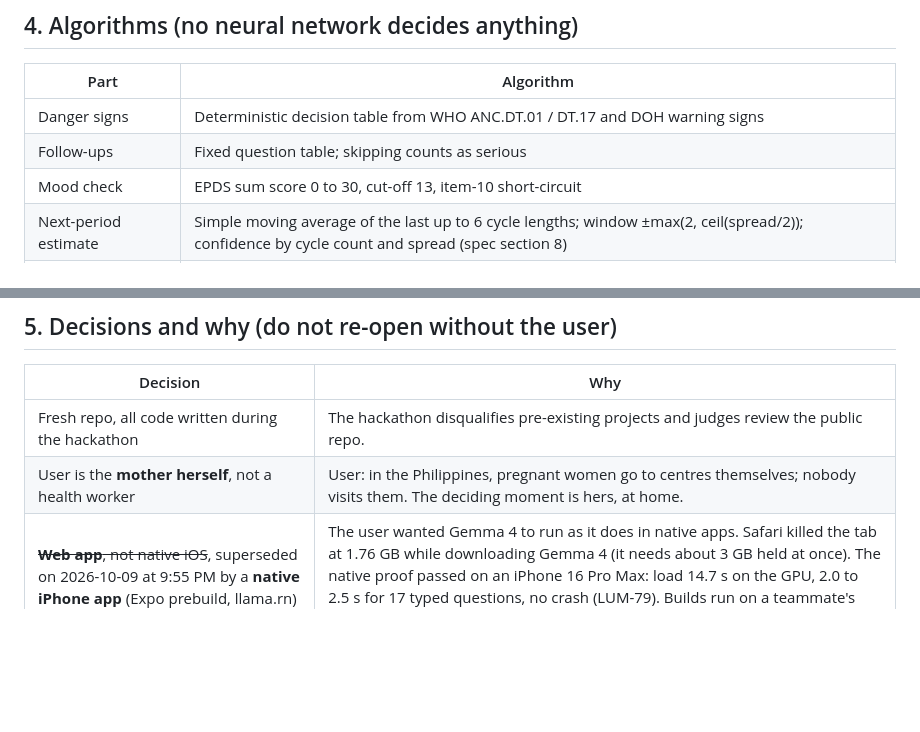
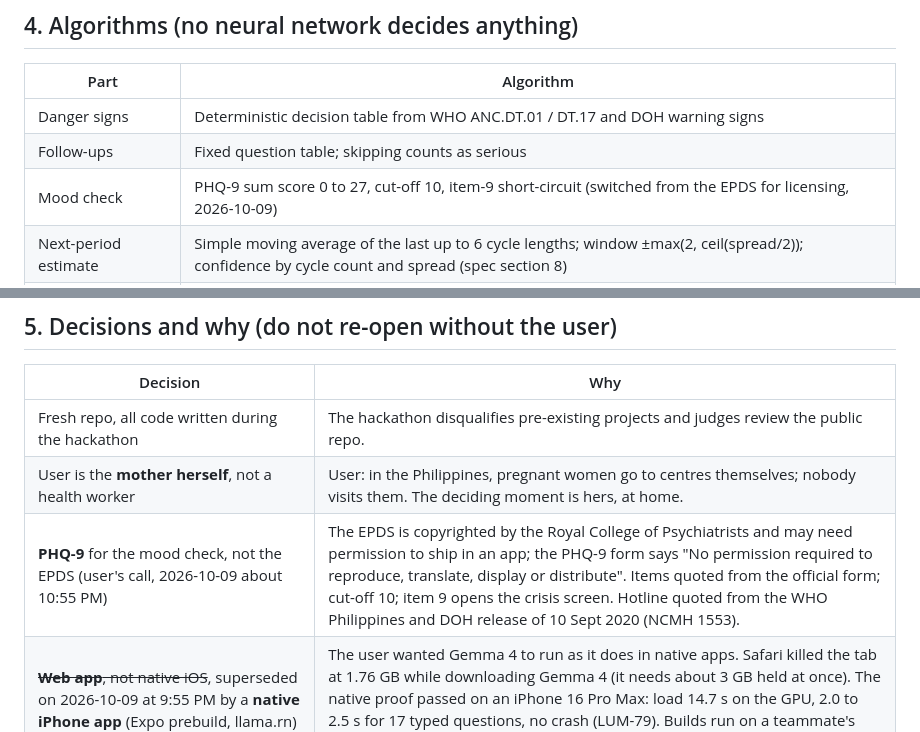
Before and after one commit to joshfermano/liora-local, a Markdown page: HANDOFF.md, 2 parts joined by grey strips. Rendered like a GitHub page; blank space fills up the shorter version.

Commit message:
docs(spec): record the switch from the epds to the phq-9

```diff
--- a/HANDOFF.md
+++ b/HANDOFF.md
@@ -84,7 +84,7 @@ check shows a crisis hotline on any self-harm answer. Nothing leaves the phone.
 | -------------------- | ---------------------------------------------------------------------------------------------------------------------------------------------- |
 | Danger signs         | Deterministic decision table from WHO ANC.DT.01 / DT.17 and DOH warning signs                                                                  |
 | Follow-ups           | Fixed question table; skipping counts as serious                                                                                               |
-| Mood check           | EPDS sum score 0 to 30, cut-off 13, item-10 short-circuit                                                                                      |
+| Mood check           | PHQ-9 sum score 0 to 27, cut-off 10, item-9 short-circuit (switched from the EPDS for licensing, 2026-10-09)                                   |
 | Next-period estimate | Simple moving average of the last up to 6 cycle lengths; window ±max(2, ceil(spread/2)); confidence by cycle count and spread (spec section 8) |
 | Source cards         | Cosine-similarity nearest-neighbour search over multimodal embeddings (EmbeddingGemma 2), with a threshold                                                                   |
 | Understanding text   | Jev-style typed decisions on Gemma 4 E2B: a softmax restricted to each question's options gives the answer and its confidence (SemIf method; Laya fallback)                                                                                |
@@ -96,6 +96,7 @@ check shows a crisis hotline on any self-harm answer. Nothing leaves the phone.
 | ---------------------------------------------------------------------------------------------------- | ------------------------------------------------------------------------------------------------------------------------------------------------------------------------- |
 | Fresh repo, all code written during the hackathon | The hackathon disqualifies pre-existing projects and judges review the public repo. |
 | User is the **mother herself**, not a health worker                                                  | User: in the Philippines, pregnant women go to centres themselves; nobody visits them. The deciding moment is hers, at home.                                              |
+| **PHQ-9** for the mood check, not the EPDS (user's call, 2026-10-09 about 10:55 PM) | The EPDS is copyrighted by the Royal College of Psychiatrists and may need permission to ship in an app; the PHQ-9 form says "No permission required to reproduce, translate, display or distribute". Items quoted from the official form; cut-off 10; item 9 opens the crisis screen. Hotline quoted from the WHO Philippines and DOH release of 10 Sept 2020 (NCMH 1553). |
 | ~~**Web app**, not native iOS~~, superseded on 2026-10-09 at 9:55 PM by a **native iPhone app** (Expo prebuild, llama.rn) | The user wanted Gemma 4 to run as it does in native apps. Safari killed the tab at 1.76 GB while downloading Gemma 4 (it needs about 3 GB held at once). The native proof passed on an iPhone 16 Pro Max: load 14.7 s on the GPU, 2.0 to 2.5 s for 17 typed questions, no crash (LUM-79). Builds run on a teammate's Mac; see `.tmp/EXTRAS.md`. The web export still builds and stays the fallback. |
 | **Expo web**, not plain Vite                                                                         | The team's chosen stack. Metro risk is mitigated by bundling the workers with esbuild outside Metro. Fallback: Vite + React shell with the same `src/core/`.     |
 | ~~WebLLM for the text model~~, superseded on 2026-10-09 evening by **Gemma 4 E2B on Transformers.js** | The user prefers Gemma 4. WebLLM 0.2.85 has no Gemma 4 build; Transformers.js 4.3.1 runs `onnx-community/gemma-4-E2B-it-ONNX`. WebLLM stays only for the Gemma 3 1B fallback. |
```
Also changed, not shown: 1 other file.
